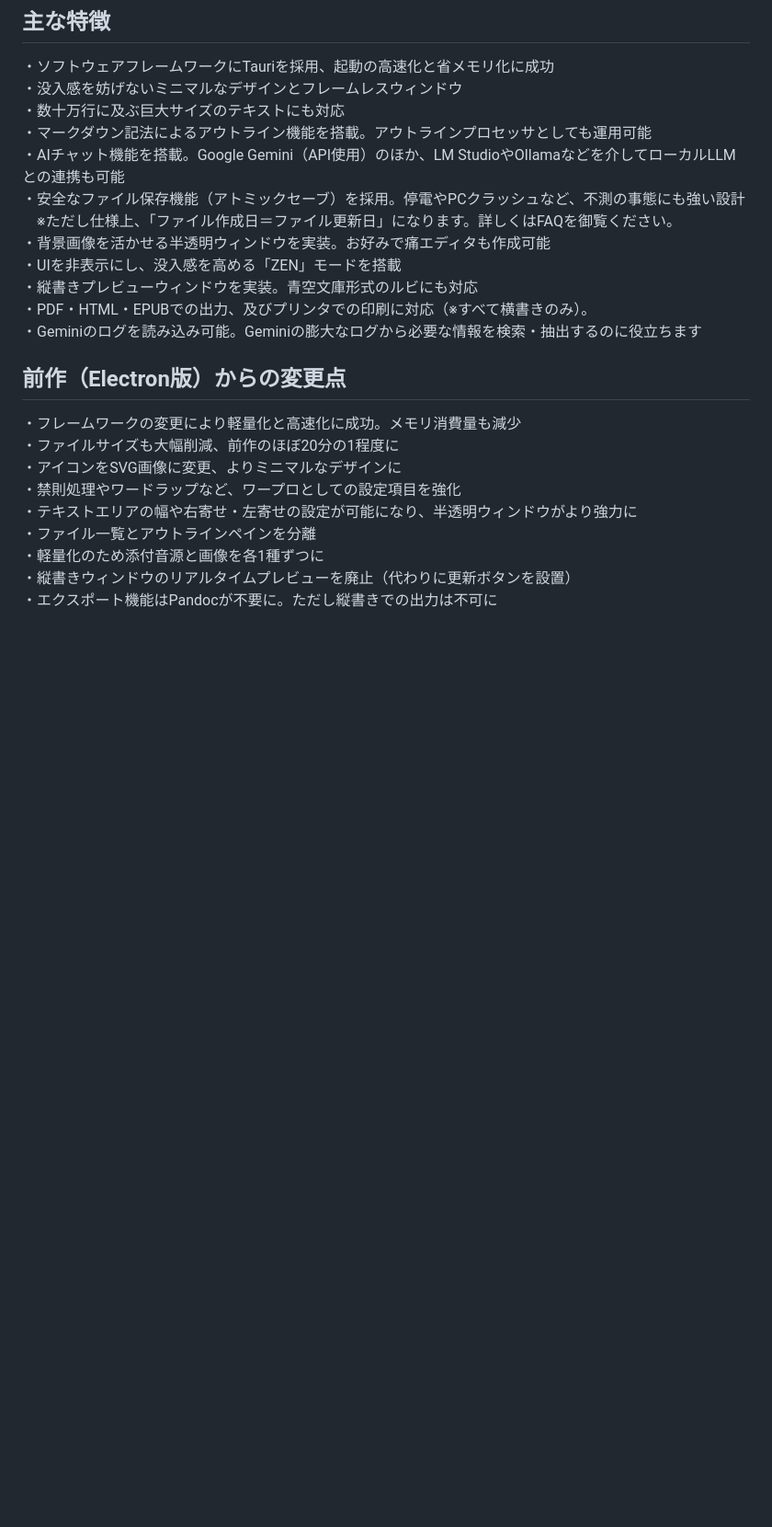
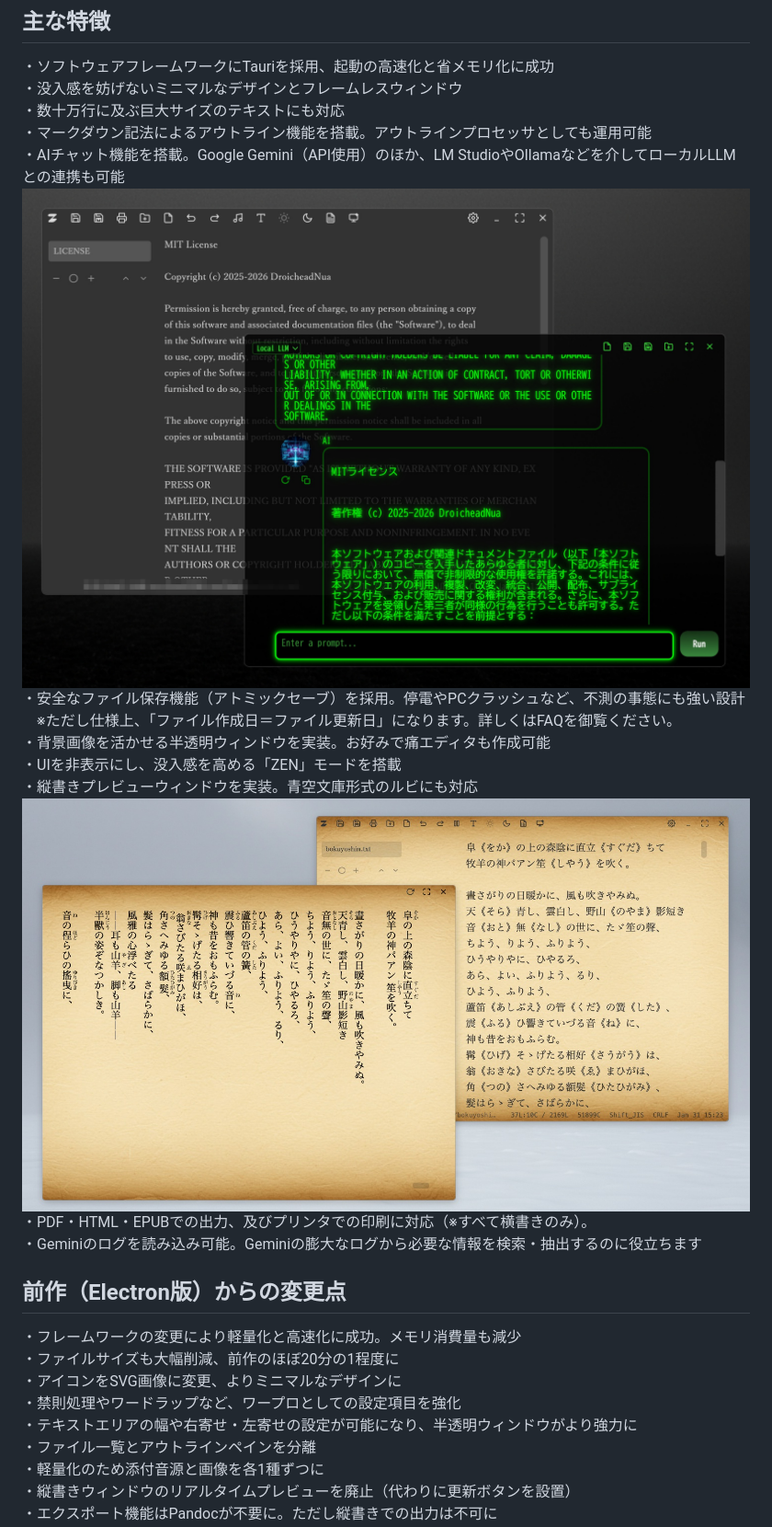
Before and after one commit to DroicheadNua/MirrorShard_2, a Markdown page: README.md, the part around the change. Shown: that part at 92% size. Rendered like a GitHub page; pictures changed too: screenshots/ScreenShot04.jpg (added); blank space fills up the shorter version.

Commit message:
add: screenshot04

```diff
--- a/README.md
+++ b/README.md
@@ -39,11 +39,13 @@ mirrorshard.dev@gmail.com
 ・数十万行に及ぶ巨大サイズのテキストにも対応
 ・マークダウン記法によるアウトライン機能を搭載。アウトラインプロセッサとしても運用可能
 ・AIチャット機能を搭載。Google Gemini（API使用）のほか、LM StudioやOllamaなどを介してローカルLLMとの連携も可能
+![MirrorShard_2 AI_Chat](screenshots/ScreenShot03.jpg)
 ・安全なファイル保存機能（アトミックセーブ）を採用。停電やPCクラッシュなど、不測の事態にも強い設計
 　※ただし仕様上、「ファイル作成日＝ファイル更新日」になります。詳しくはFAQを御覧ください。
 ・背景画像を活かせる半透明ウィンドウを実装。お好みで痛エディタも作成可能
 ・UIを非表示にし、没入感を高める「ZEN」モードを搭載
 ・縦書きプレビューウィンドウを実装。青空文庫形式のルビにも対応
+![MirrorShard_2 Vertical_Preview](screenshots/ScreenShot04.jpg)
 ・PDF・HTML・EPUBでの出力、及びプリンタでの印刷に対応（※すべて横書きのみ）。
 ・Geminiのログを読み込み可能。Geminiの膨大なログから必要な情報を検索・抽出するのに役立ちます
 
```
